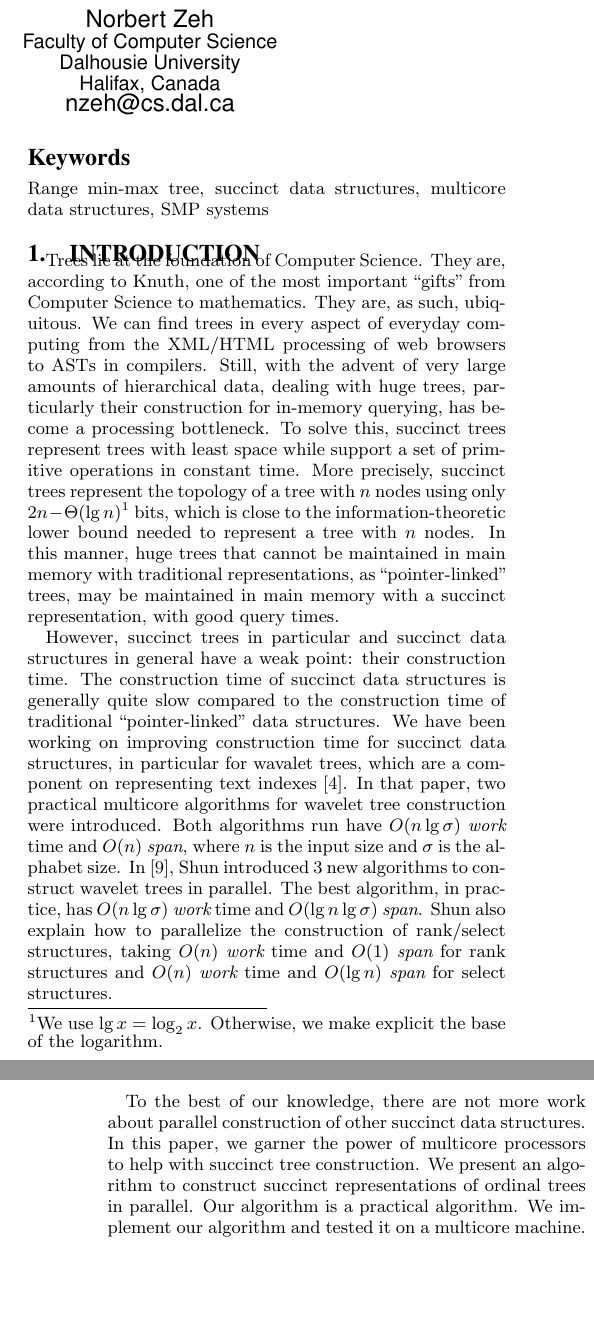
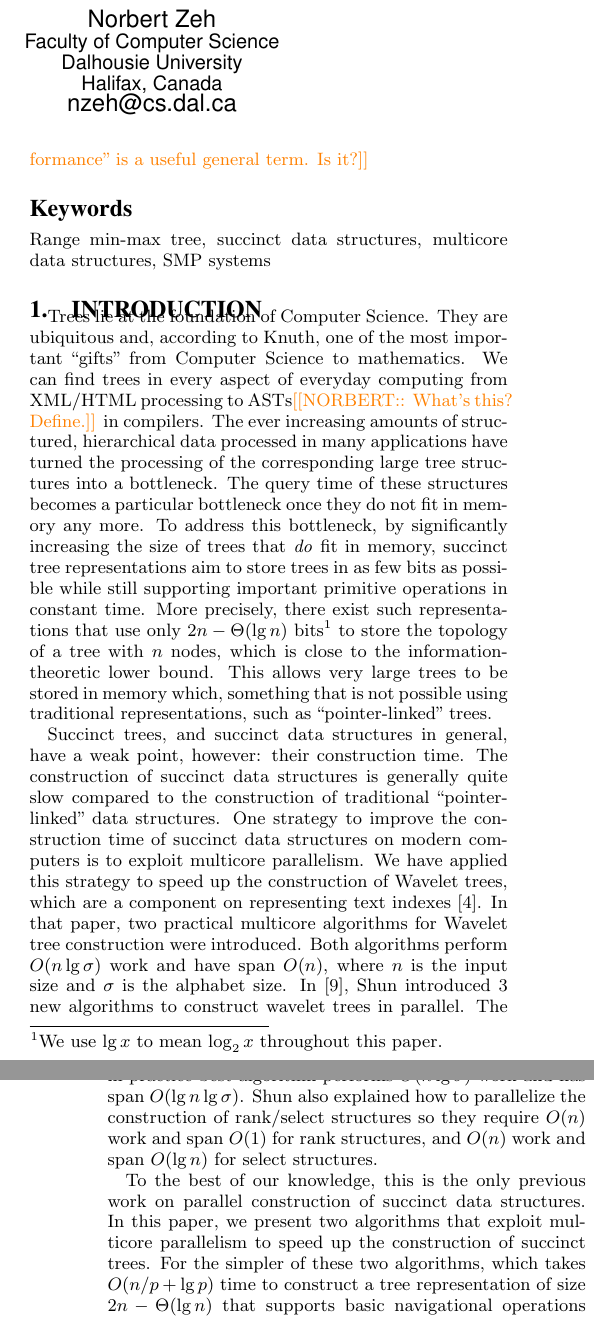
Before and after one commit to leoferres/suctrees, a LaTeX paper (tex/sig-alternate.tex, which reads tex/introduction.tex): two parts of the columns of pages 1 and 2 of 8, joined at a grey line, cut so that both start at the same text, the shorter picture padded with empty space. Compiled offline with pdfLaTeX.

Commit message:
Some wordsmithing in the intro

```diff
--- a/tex/introduction.tex
+++ b/tex/introduction.tex
@@ -1,44 +1,52 @@
-Trees lie at the foundation of Computer Science. They are, according
-to Knuth, one of the most important ``gifts'' from Computer Science to
-mathematics. They are, as such, ubiquitous. We can find trees in every
-aspect of everyday computing from the XML/HTML processing of web
-browsers to ASTs in compilers. Still, with the advent of very large
-amounts of hierarchical data, dealing with huge trees, particularly
-their construction for in-memory querying, has become a processing
-bottleneck. To solve this, succinct trees represent trees with least
-space while support a set of primitive operations in constant time.
-More precisely, succinct trees represent the topology of a tree with
-$n$ nodes using only $2n-\Theta(\lg n)$\footnote{We use $\lg x = \log_{2}x$. Otherwise, we make explicit the base of the logarithm.} bits, which is close to the
-information-theoretic lower bound needed to represent a tree with $n$
-nodes. In this manner, huge trees that cannot be maintained in main
-memory with traditional representations, as ``pointer-linked'' trees,
-may be maintained in main memory with a succinct representation, with good
-query times.
+Trees lie at the foundation of Computer Science. They are ubiquitous and,
+according to Knuth, one of the most important ``gifts'' from Computer Science to
+mathematics. We can find trees in every
+aspect of everyday computing from XML/HTML processing to ASTs\Norbert{What's this?  Define.} in compilers.
+The ever increasing amounts of structured, hierarchical data processed in
+many applications have turned the processing of the corresponding large tree
+structures into a bottleneck.
+The query time of these structures becomes a particular bottleneck once they
+do not fit in memory any more.
+To address this bottleneck, by significantly increasing the size of trees
+that \emph{do} fit in memory, succinct tree representations aim to store trees
+in as few bits as possible while still supporting important primitive operations
+in constant time.
+More precisely, there exist such representations that use only
+$2n - \Theta(\lg n)$ bits\footnote{We use $\lg x$ to mean
+  $\log_{2}x$ throughout this paper.} to store the topology of a tree with $n$
+nodes, which is close to the information-theoretic lower bound.
+This allows very large trees to be stored in memory which, something that is not
+possible using traditional representations, such as ``pointer-linked'' trees.
 
-However, succinct trees in particular and succinct data structures in general
-have a weak point: their construction time. The construction time of succinct
-data structures is generally quite slow compared to the construction time of
-traditional ``pointer-linked'' data structures. We have been working
-on improving construction time for succinct data structures, in particular
-for wavalet trees, which are a component on representing text indexes
-\cite{Fuentes2014}. In that paper, two practical multicore algorithms
-for wavelet tree construction were introduced. Both algorithms run
-have $O(n\lg \sigma)$ {\em work} time and $O(n)$ {\em span}, where $n$
+Succinct trees, and succinct data structures in general, have a weak point,
+however: their construction time. The construction of succinct
+data structures is generally quite slow compared to the construction of
+traditional ``pointer-linked'' data structures.
+One strategy to improve the construction time of succinct data structures
+on modern computers is to exploit multicore parallelism.
+We have applied this strategy to speed up the construction of Wavelet trees,
+which are a component on representing text indexes \cite{Fuentes2014}.
+In that paper, two practical multicore algorithms
+for Wavelet tree construction were introduced. Both algorithms perform
+$O(n\lg \sigma)$ work and have span $O(n)$, where $n$
 is the input size and $\sigma$ is the alphabet size. In
 \cite{DBLP:journals/corr/Shun14}, Shun introduced 3 new algorithms to
-construct wavelet trees in parallel. The best algorithm, in practice,
-has $O(n\lg \sigma)$ {\em work} time and $O(\lg n\lg \sigma)$ {\em
-span}. Shun also explain how to parallelize the construction of
-rank/select structures, taking $O(n)$ {\em work} time and $O(1)$ {\em
-span} for rank structures and $O(n)$ {\em work} time and $O(\lg n)$
-{\em span} for select structures.
+construct wavelet trees in parallel. The in practice best algorithm
+performs $O(n\lg \sigma)$ work and has span $O(\lg n\lg \sigma)$.
+Shun also explained how to parallelize the construction of
+rank/select structures so they require $O(n)$ work and span $O(1)$ for rank
+structures, and $O(n)$ work and span $O(\lg n)$ for select structures.
 
-To the best of our knowledge, there are not more work about parallel
-construction of other succinct data structures. In this paper, we garner
-the power of multicore processors to help with succinct tree construction.
-We present an algorithm to construct succinct representations of ordinal
-trees in parallel. Our algorithm is a practical algorithm. We implement
-our algorithm and tested it on a multicore machine. We give an overview
+To the best of our knowledge, this is the only previous work on parallel
+construction of succinct data structures. In this paper, we present two
+algorithms that exploit multicore parallelism to speed up the construction
+of succinct trees.
+For the simpler of these two algorithms, which takes $O(n/p + \lg p)$ time
+to construct a tree representation of size $2n - \Theta(\lg n)$ that supports
+basic navigational operations in $O(\lg n)$ time, we verified experimentally
+that it achieves good speed-up on up to 32 cores.
+\Norbert{Didn't touch the following because it seems work in progress.}
+We give an overview
 of our algorithm in Section \ref{subsec:idea}. A more detailed description,
 near to implementation is given in Section \ref{subsec:multicoreSTAlgorithm}.
 The corresponding theoretical analysis is in Section \ref{subsec:theoreticalAnalysis}.
--- a/tex/sig-alternate.tex
+++ b/tex/sig-alternate.tex
@@ -157,3 +157,4 @@ tree, we also introduce an algorithm to compute this parenthesis representation
 \category{D.1.3}{Programming Techniques}{Concurrent Programming}[Parallel programming]
 \category{E.1}{Data Structures}{Trees}
 
+\terms{Algorithms, Performance\Norbert{I'm not sure ``performance'' is a useful general term.  Is it?}}
```
Also changed, not shown: tex/sig-alternate.tex (3 more changed lines).
